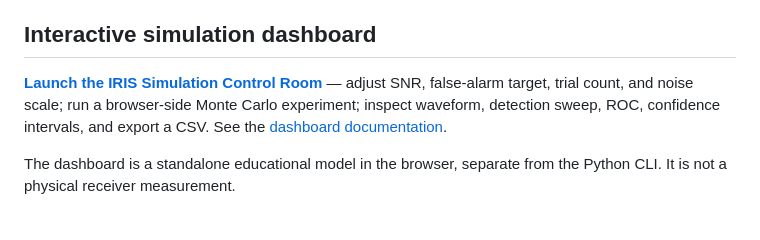
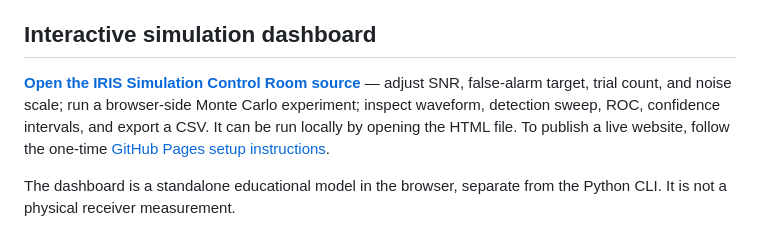
Before and after one commit to yirirx/IRIS-Infrared-Sensing-Platform, a Markdown page: README.md, the part around the change. GitHub-like rendering.

Commit message:
Clarify how to run and publish dashboard

```diff
--- a/README.md
+++ b/README.md
@@ -11,7 +11,7 @@ At a fixed target false-alarm probability, how does detection probability change
 
 ## Interactive simulation dashboard
 
-**[Launch the IRIS Simulation Control Room](10_Simulation_Dashboard/index.html)** — adjust SNR, false-alarm target, trial count, and noise scale; run a browser-side Monte Carlo experiment; inspect waveform, detection sweep, ROC, confidence intervals, and export a CSV. See the [dashboard documentation](10_Simulation_Dashboard/README.md).
+**[Open the IRIS Simulation Control Room source](10_Simulation_Dashboard/index.html)** — adjust SNR, false-alarm target, trial count, and noise scale; run a browser-side Monte Carlo experiment; inspect waveform, detection sweep, ROC, confidence intervals, and export a CSV. It can be run locally by opening the HTML file. To publish a live website, follow the one-time [GitHub Pages setup instructions](10_Simulation_Dashboard/README.md).
 
 The dashboard is a standalone educational model in the browser, separate from the Python CLI. It is not a physical receiver measurement.
 
```
